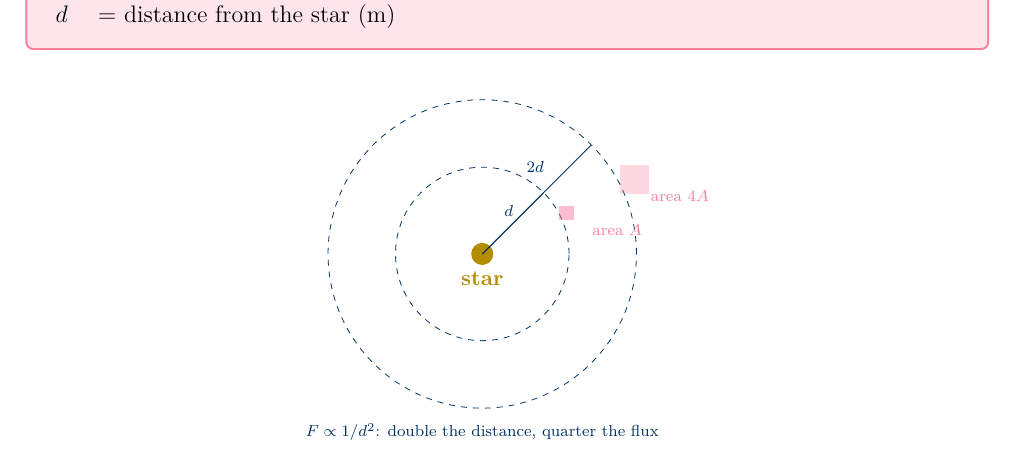
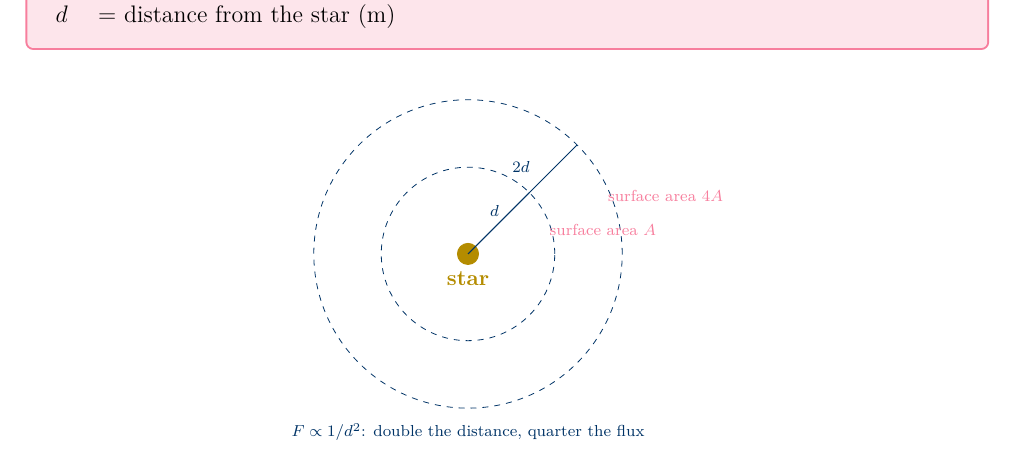
Before and after one commit to sirioq/CIE-A-level-Revision-Guide, a LaTeX document (topic_25/topic_25_standalone.tex, which reads topic_25/topic_25.tex): part of page 2 of 13, cut so that both start at the same text. Compiled offline with pdfLaTeX.

Commit message:
Update topic_25.tex

```diff
--- a/topic_25/topic_25.tex
+++ b/topic_25/topic_25.tex
@@ -56,10 +56,10 @@ $d$ & = distance from the star (m) \\
   \node[darkblue, font=\scriptsize] at (1.1,1.8) {$2d$};
 
   % Area elements
-  \fill[pinkframe, opacity=0.5] (1.6,0.7) rectangle (1.9,1.0);
-  \fill[pinkframe, opacity=0.3] (2.85,1.25) rectangle (3.45,1.85);
-  \node[pinkframe, font=\scriptsize] at (2.8,0.5) {area $A$};
-  \node[pinkframe, font=\scriptsize] at (4.1,1.2) {area $4A$};
+  %\fill[pinkframe, opacity=0.5] (1.6,0.7) rectangle (1.9,1.0);
+  %\fill[pinkframe, opacity=0.3] (2.85,1.25) rectangle (3.45,1.85);
+  \node[pinkframe, font=\scriptsize] at (2.8,0.5) {surface area $A$};
+  \node[pinkframe, font=\scriptsize] at (4.1,1.2) {surface area $4A$};
 
   % Labels
   \node[darkblue, font=\scriptsize] at (0,-3.7) {$F \propto 1/d^2$: double the distance, quarter the flux};
```
